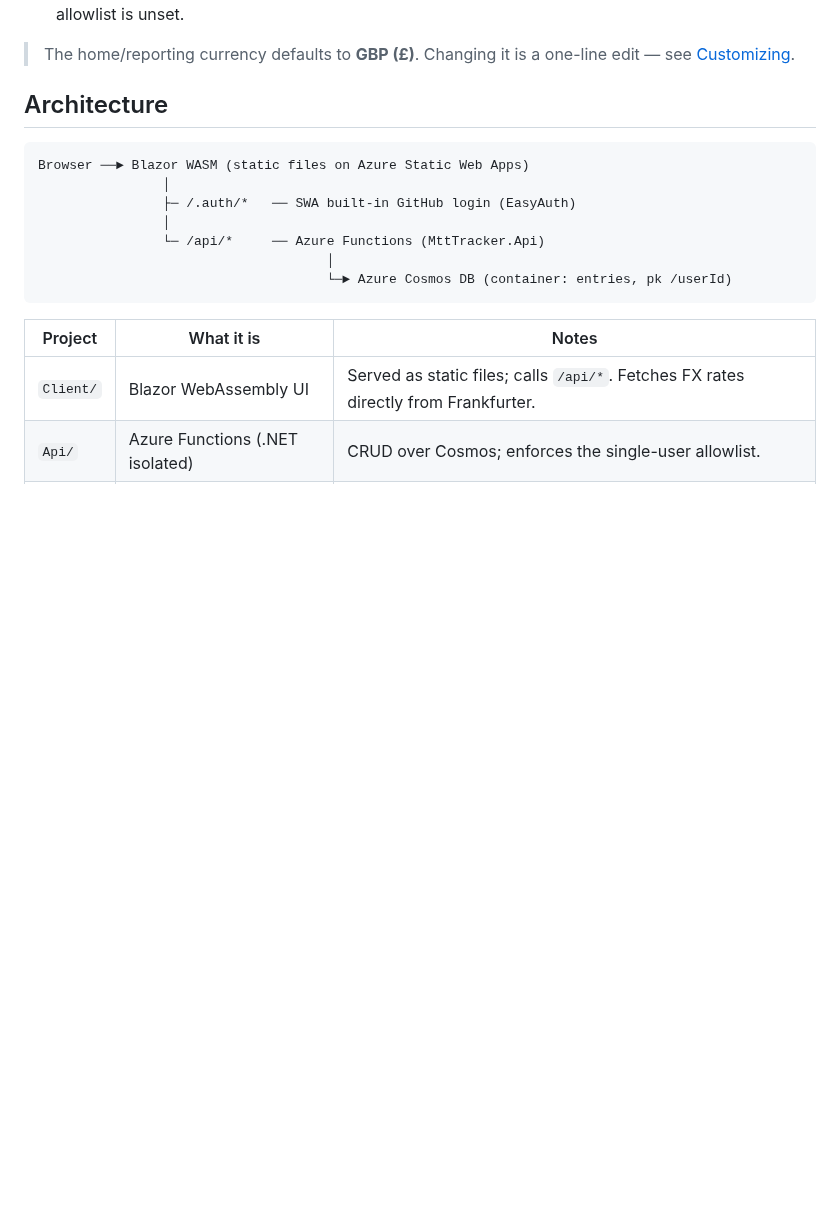
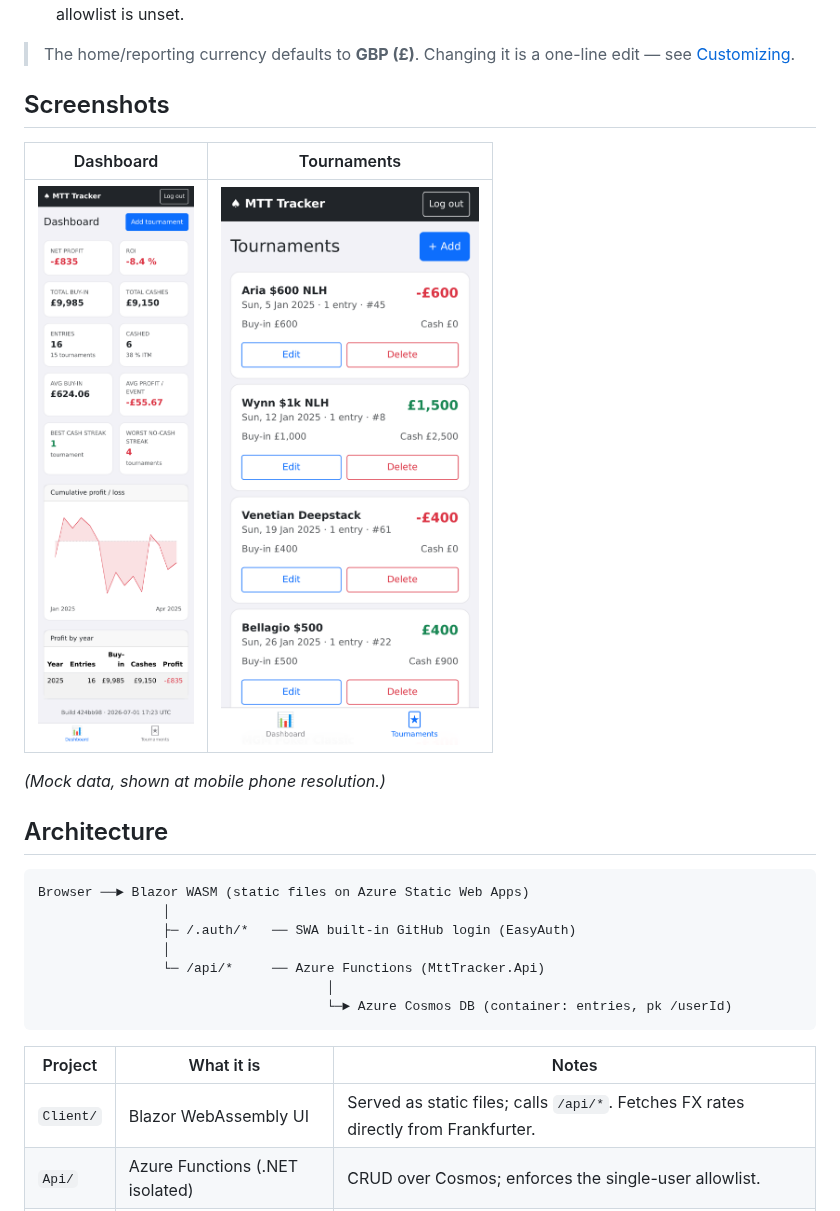
Before and after one commit to alexpung/MttTracker, a Markdown page: README.md, the part around the change. Drawn GitHub-style; pictures changed too: docs/screenshots/dashboard.png (added), docs/screenshots/tournaments.png (added); blank space fills up the shorter version.

```diff
--- a/README.md
+++ b/README.md
@@ -29,6 +29,14 @@ Built with **.NET 10 Blazor WebAssembly** on **Azure Static Web Apps**, a small
 
 > The home/reporting currency defaults to **GBP (£)**. Changing it is a one-line
 > edit — see [Customizing](#customizing).
+
+## Screenshots
+
+| Dashboard | Tournaments |
+|-----------|-------------|
+| ![Dashboard](docs/screenshots/dashboard.png) | ![Tournaments list](docs/screenshots/tournaments.png) |
+
+*(Mock data, shown at mobile phone resolution.)*
 
 ## Architecture
 
```
Also changed, not shown: 1 other file.
